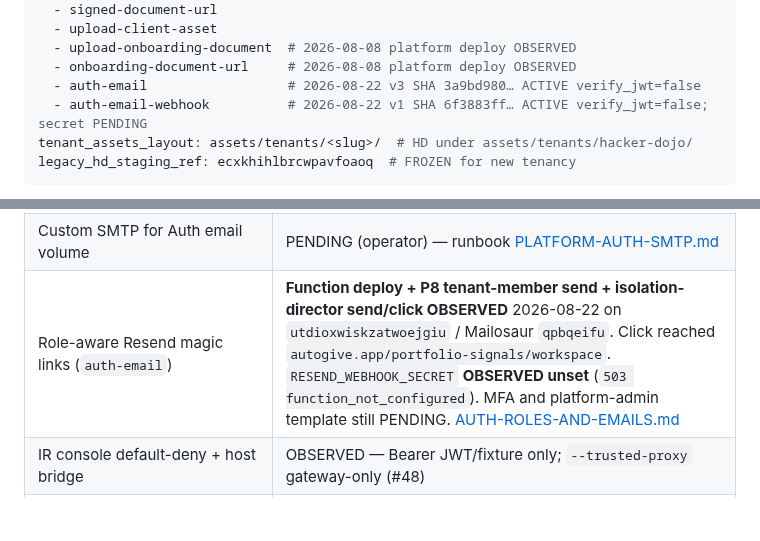
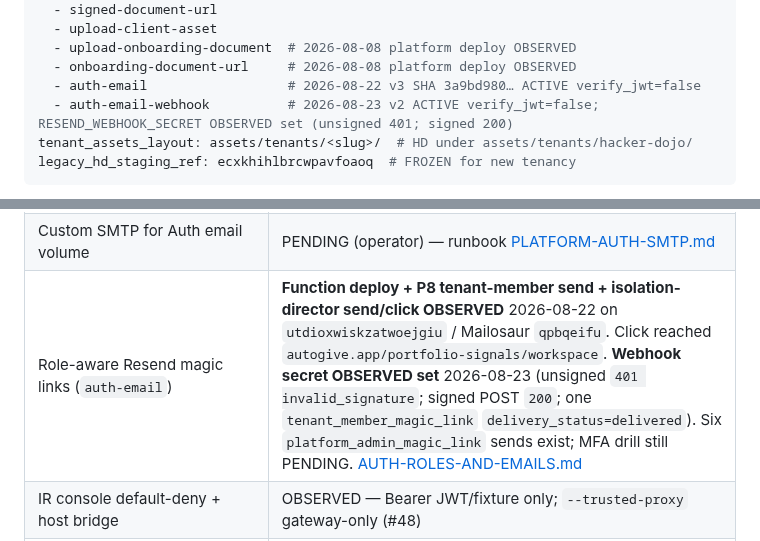
Before and after one commit to Autonomous-Giving-Incorporated/Portfolio-Signals, a Markdown page: docs/CURRENT-STATE.md, 2 parts joined by grey strips. Drawn GitHub-style; blank space fills up the shorter version.

````diff
--- a/docs/CURRENT-STATE.md
+++ b/docs/CURRENT-STATE.md
@@ -41,7 +41,7 @@ edge_functions_deployed:
   - upload-onboarding-document  # 2026-08-08 platform deploy OBSERVED
   - onboarding-document-url     # 2026-08-08 platform deploy OBSERVED
   - auth-email                  # 2026-08-22 v3 SHA 3a9bd980… ACTIVE verify_jwt=false
-  - auth-email-webhook          # 2026-08-22 v1 SHA 6f3883ff… ACTIVE verify_jwt=false; secret PENDING
+  - auth-email-webhook          # 2026-08-23 v2 ACTIVE verify_jwt=false; RESEND_WEBHOOK_SECRET OBSERVED set (unsigned 401; signed 200)
 tenant_assets_layout: assets/tenants/<slug>/  # HD under assets/tenants/hacker-dojo/
 legacy_hd_staging_ref: ecxkhihlbrcwpavfoaoq  # FROZEN for new tenancy
 ```
@@ -137,7 +137,7 @@ c3_public_data_policy: PROPOSED
 | Production readiness + continuation (2026-08-22) | INFORMATIVE — [PRODUCTION-READINESS-AND-CONTINUATION-2026-08-22.md](PRODUCTION-READINESS-AND-CONTINUATION-2026-08-22.md); verdict still **NO_GO**; not READY |
 | C3 public-data policy | PROPOSED; **written deferral** 2026-08-22 — [C3-PUBLIC-DATA-POLICY-DEFERRAL-2026-08-22.md](C3-PUBLIC-DATA-POLICY-DEFERRAL-2026-08-22.md); not sign-off; Phase D gated |
 | Custom SMTP for Auth email volume | PENDING (operator) — runbook [PLATFORM-AUTH-SMTP.md](PLATFORM-AUTH-SMTP.md) |
-| Role-aware Resend magic links (`auth-email`) | **Function deploy + P8 tenant-member send + isolation-director send/click OBSERVED** 2026-08-22 on `utdioxwiskzatwoejgiu` / Mailosaur `qpbqeifu`. Click reached `autogive.app/portfolio-signals/workspace`. `RESEND_WEBHOOK_SECRET` **OBSERVED unset** (`503 function_not_configured`). MFA and platform-admin template still PENDING. [AUTH-ROLES-AND-EMAILS.md](AUTH-ROLES-AND-EMAILS.md) |
+| Role-aware Resend magic links (`auth-email`) | **Function deploy + P8 tenant-member send + isolation-director send/click OBSERVED** 2026-08-22 on `utdioxwiskzatwoejgiu` / Mailosaur `qpbqeifu`. Click reached `autogive.app/portfolio-signals/workspace`. **Webhook secret OBSERVED set** 2026-08-23 (unsigned `401 invalid_signature`; signed POST `200`; one `tenant_member_magic_link` `delivery_status=delivered`). Six `platform_admin_magic_link` sends exist; MFA drill still PENDING. [AUTH-ROLES-AND-EMAILS.md](AUTH-ROLES-AND-EMAILS.md) |
 | IR console default-deny + host bridge | OBSERVED — Bearer JWT/fixture only; `--trusted-proxy` gateway-only (#48) |
 | Operator secret hygiene checklist | READY — [OPERATOR-SECRET-HYGIENE.md](OPERATOR-SECRET-HYGIENE.md) |
 | Client Onboarding Pack (document phase) | **Platform schema + Edge OBSERVED** 2026-08-08 — tables REST 200; Edge 401 without JWT; MFA workspace dry-run still **PENDING** ([#18](https://github.com/Autonomous-Giving-Incorporated/Portfolio-Signals/issues/18)) |
````
Also changed, not shown: docs/AUTH-ROLES-AND-EMAILS.md (+6 -3 lines), docs/PRODUCTION-READINESS-AND-CONTINUATION-2026-08-22.md (+4 -3 lines).
